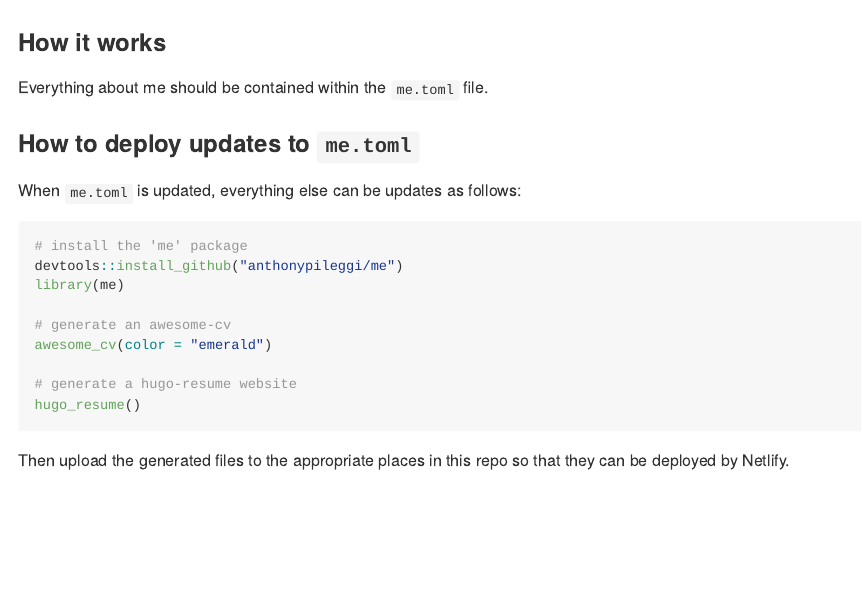
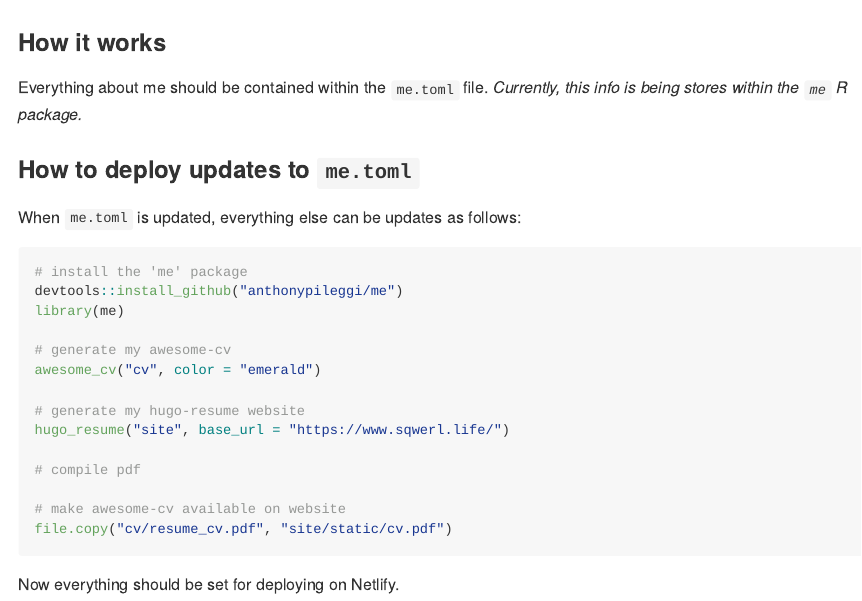
Before and after one commit to anthonypileggi/avp-resume, an R Markdown document (readme.Rmd): the page in a window 1100 px wide, from its top. The pictures show the output file readme.md that the author committed with the source, drawn offline in the style of GitHub.

Commit message:
update readme with additional setup steps

````diff
--- a/readme.Rmd
+++ b/readme.Rmd
@@ -14,7 +14,7 @@ knitr::opts_chunk$set(
 ### How it works
 
 Everything about me should be contained within the `me.toml` file.
-
+*Currently, this info is being stores within the `me` R package.*
 
 ### How to deploy updates to `me.toml`
 
@@ -25,12 +25,17 @@ When `me.toml` is updated, everything else can be updates as follows:
 devtools::install_github("anthonypileggi/me")
 library(me)
 
-# generate an awesome-cv
-awesome_cv(color = "emerald")
+# generate my awesome-cv
+awesome_cv("cv", color = "emerald")
 
-# generate a hugo-resume website
-hugo_resume()
+# generate my hugo-resume website
+hugo_resume("site", base_url = "https://www.sqwerl.life/")
+
+# compile pdf
+
+# make awesome-cv available on website
+file.copy("cv/resume_cv.pdf", "site/static/cv.pdf")
 
 ```
 
-Then upload the generated files to the appropriate places in this repo so that they can be deployed by Netlify.
+Now everything should be set for deploying on Netlify.
````
Also changed, not shown: readme.md.
